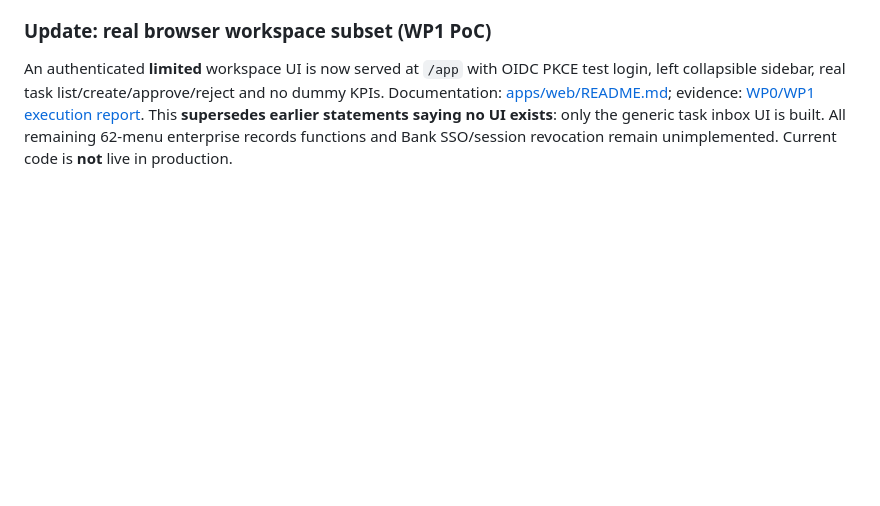
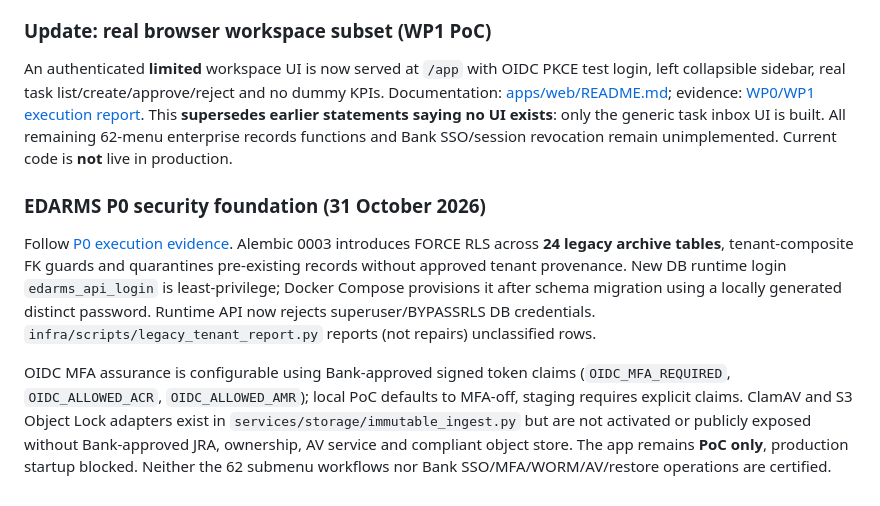
Before and after one commit to elanghaqeem-hash/DRM, a Markdown page: README.md, the part around the change. Rendered like a GitHub page; blank space fills up the shorter version.

Commit message:
docs: record verified P0 implementation boundaries in README.md

```diff
--- a/README.md
+++ b/README.md
@@ -126,3 +126,10 @@ Run in synthetic sandbox only: alembic -c infra/alembic.ini upgrade head; pytest
 ### Update: real browser workspace subset (WP1 PoC)
 
 An authenticated **limited** workspace UI is now served at `/app` with OIDC PKCE test login, left collapsible sidebar, real task list/create/approve/reject and no dummy KPIs. Documentation: [apps/web/README.md](apps/web/README.md); evidence: [WP0/WP1 execution report](docs/reports/2026-10-30-WP0-WP1-execution-report.md). This **supersedes earlier statements saying no UI exists**: only the generic task inbox UI is built. All remaining 62-menu enterprise records functions and Bank SSO/session revocation remain unimplemented. Current code is **not** live in production.
+
+
+### EDARMS P0 security foundation (31 October 2026)
+
+Follow [P0 execution evidence](docs/reports/2026-10-31-P0-tenant-identity-immutable-execution.md). Alembic 0003 introduces FORCE RLS across **24 legacy archive tables**, tenant-composite FK guards and quarantines pre-existing records without approved tenant provenance. New DB runtime login `edarms_api_login` is least-privilege; Docker Compose provisions it after schema migration using a locally generated distinct password. Runtime API now rejects superuser/BYPASSRLS DB credentials. `infra/scripts/legacy_tenant_report.py` reports (not repairs) unclassified rows.
+
+OIDC MFA assurance is configurable using Bank-approved signed token claims (`OIDC_MFA_REQUIRED`, `OIDC_ALLOWED_ACR`, `OIDC_ALLOWED_AMR`); local PoC defaults to MFA-off, staging requires explicit claims. ClamAV and S3 Object Lock adapters exist in `services/storage/immutable_ingest.py` but are not activated or publicly exposed without Bank-approved JRA, ownership, AV service and compliant object store. The app remains **PoC only**, production startup blocked. Neither the 62 submenu workflows nor Bank SSO/MFA/WORM/AV/restore operations are certified.
```
